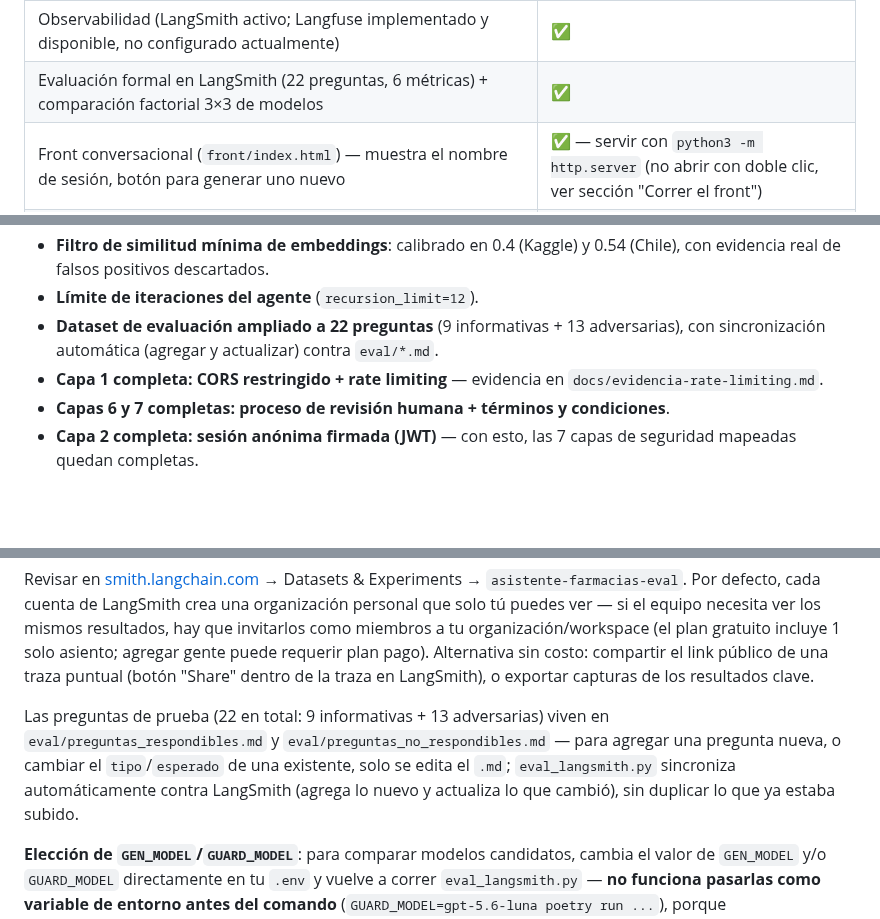
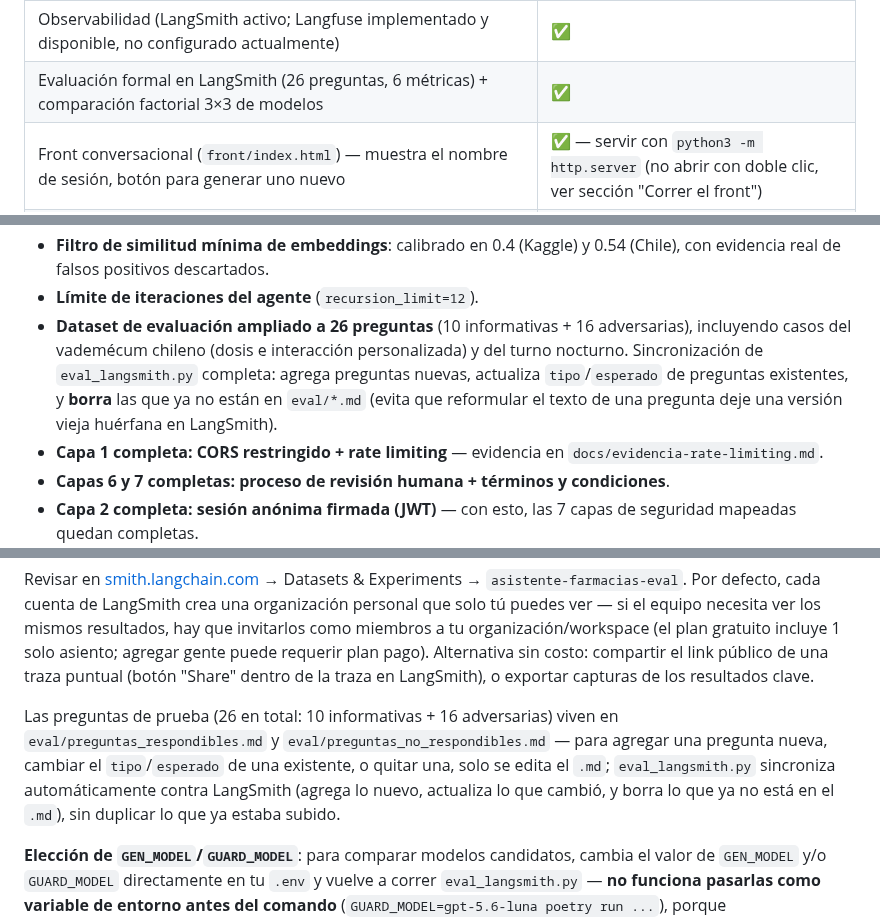
Before and after one commit to supermaster1982/TrabajoFinal_Farmacias, a Markdown page: README.md, 3 parts joined by grey strips. Drawn GitHub-style; blank space fills up the shorter version.

Commit message:
Actualiza README e informe con el conteo final (26 preguntas)

````diff
--- a/README.md
+++ b/README.md
@@ -99,7 +99,7 @@ Si algo no funciona, revisa la sección "Correr el servidor" / "Correr el front"
 | Resiliencia ante caída/retiro de modelo — cadenas independientes para `GEN_MODEL` y `GUARD_MODEL` | ✅ |
 | **Resiliencia ante caída del servidor MCP** — validada end-to-end con el MCP apagado; el resto del sistema sigue respondiendo | ✅ |
 | Observabilidad (LangSmith activo; Langfuse implementado y disponible, no configurado actualmente) | ✅ |
-| Evaluación formal en LangSmith (22 preguntas, 6 métricas) + comparación factorial 3×3 de modelos | ✅ |
+| Evaluación formal en LangSmith (26 preguntas, 6 métricas) + comparación factorial 3×3 de modelos | ✅ |
 | Front conversacional (`front/index.html`) — muestra el nombre de sesión, botón para generar uno nuevo | ✅ — servir con `python3 -m http.server` (no abrir con doble clic, ver sección "Correr el front") |
 | Informe de seguridad/privacidad/calidad + matriz de riesgos (28 ítems, política de retención definida, 7 capas de seguridad completas) | ✅ |
 | Despliegue en la nube (backend + front) | ✅ |
@@ -251,7 +251,7 @@ Observabilidad opcional y degradante: sin claves de Langfuse/LangSmith en el `.e
 - **Guardas extendidas a diagnóstico implícito y alergia/contraindicación**.
 - **Filtro de similitud mínima de embeddings**: calibrado en 0.4 (Kaggle) y 0.54 (Chile), con evidencia real de falsos positivos descartados.
 - **Límite de iteraciones del agente** (`recursion_limit=12`).
-- **Dataset de evaluación ampliado a 22 preguntas** (9 informativas + 13 adversarias), con sincronización automática (agregar y actualizar) contra `eval/*.md`.
+- **Dataset de evaluación ampliado a 26 preguntas** (10 informativas + 16 adversarias), incluyendo casos del vademécum chileno (dosis e interacción personalizada) y del turno nocturno. Sincronización de `eval_langsmith.py` completa: agrega preguntas nuevas, actualiza `tipo`/`esperado` de preguntas existentes, y **borra** las que ya no están en `eval/*.md` (evita que reformular el texto de una pregunta deje una versión vieja huérfana en LangSmith).
 - **Capa 1 completa: CORS restringido + rate limiting** — evidencia en `docs/evidencia-rate-limiting.md`.
 - **Capas 6 y 7 completas: proceso de revisión humana + términos y condiciones**.
 - **Capa 2 completa: sesión anónima firmada (JWT)** — con esto, las 7 capas de seguridad mapeadas quedan completas.
@@ -392,7 +392,7 @@ Si tienes preguntas del vademécum chileno en el dataset, el servidor MCP debe e
 
 Revisar en [smith.langchain.com](https://smith.langchain.com) → Datasets & Experiments → `asistente-farmacias-eval`. Por defecto, cada cuenta de LangSmith crea una organización personal que solo tú puedes ver — si el equipo necesita ver los mismos resultados, hay que invitarlos como miembros a tu organización/workspace (el plan gratuito incluye 1 solo asiento; agregar gente puede requerir plan pago). Alternativa sin costo: compartir el link público de una traza puntual (botón "Share" dentro de la traza en LangSmith), o exportar capturas de los resultados clave.
 
-Las preguntas de prueba (22 en total: 9 informativas + 13 adversarias) viven en `eval/preguntas_respondibles.md` y `eval/preguntas_no_respondibles.md` — para agregar una pregunta nueva, o cambiar el `tipo`/`esperado` de una existente, solo se edita el `.md`; `eval_langsmith.py` sincroniza automáticamente contra LangSmith (agrega lo nuevo y actualiza lo que cambió), sin duplicar lo que ya estaba subido.
+Las preguntas de prueba (26 en total: 10 informativas + 16 adversarias) viven en `eval/preguntas_respondibles.md` y `eval/preguntas_no_respondibles.md` — para agregar una pregunta nueva, cambiar el `tipo`/`esperado` de una existente, o quitar una, solo se edita el `.md`; `eval_langsmith.py` sincroniza automáticamente contra LangSmith (agrega lo nuevo, actualiza lo que cambió, y borra lo que ya no está en el `.md`), sin duplicar lo que ya estaba subido.
 
 **Elección de `GEN_MODEL`/`GUARD_MODEL`**: para comparar modelos candidatos, cambia el valor de `GEN_MODEL` y/o `GUARD_MODEL` directamente en tu `.env` y vuelve a correr `eval_langsmith.py` — **no funciona pasarlas como variable de entorno antes del comando** (`GUARD_MODEL=gpt-5.6-luna poetry run ...`), porque `load_dotenv(override=True)` hace que el valor del `.env` siempre gane sobre lo que hayas puesto en la terminal, si esa variable ya está definida en el archivo:
 ```bash
````
